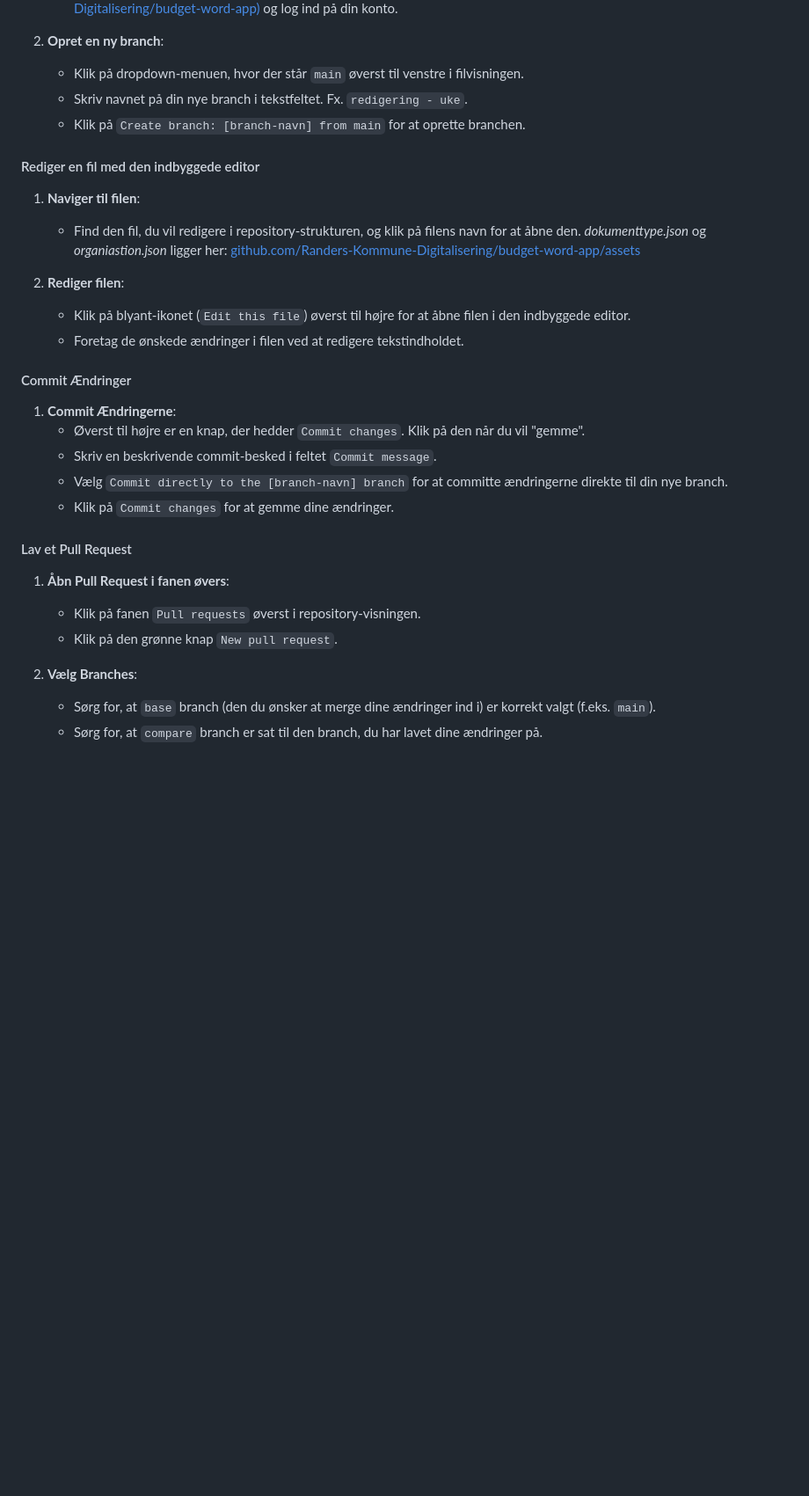
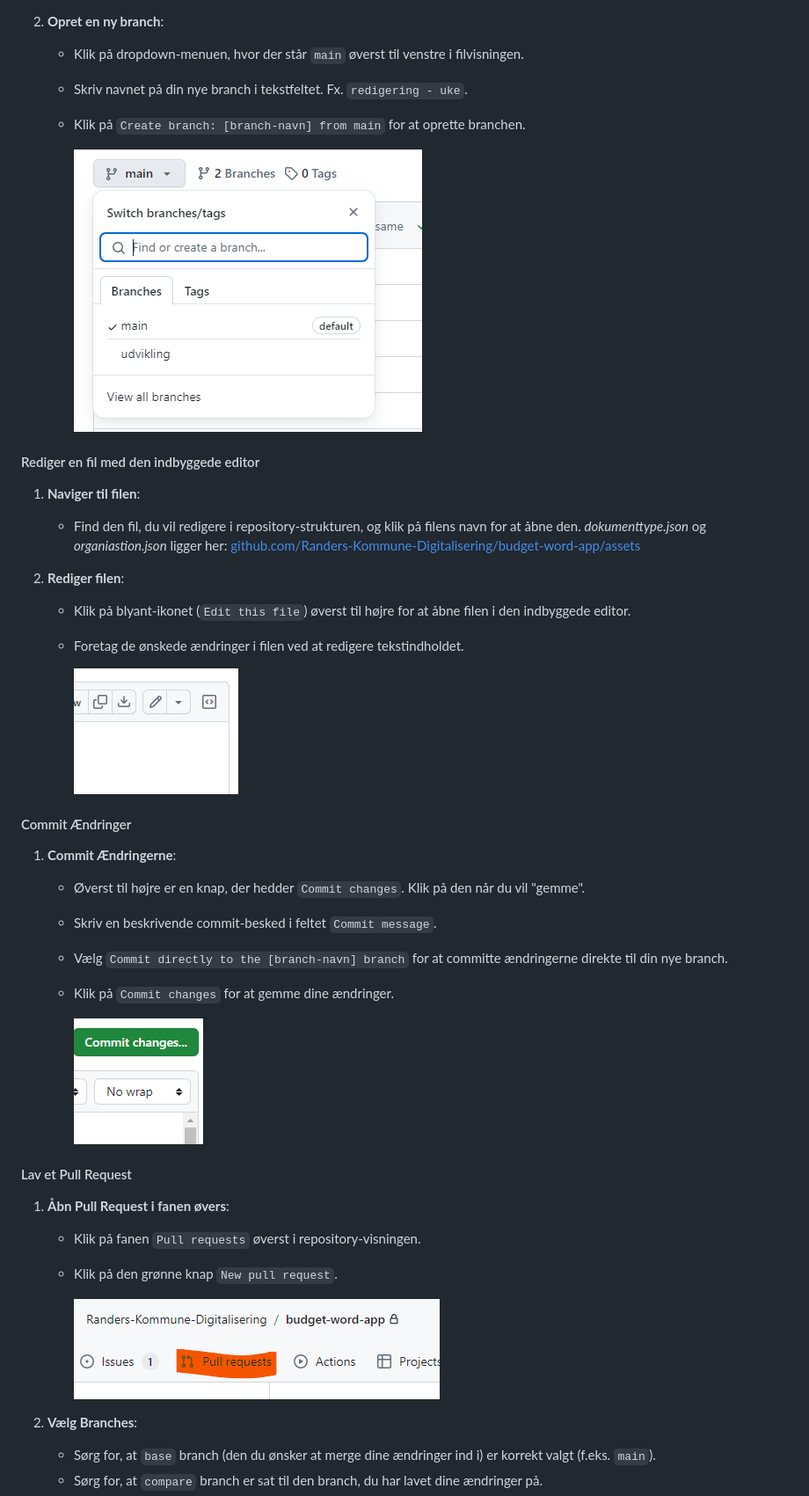
Before and after one commit to Randers-Kommune-Digitalisering/budget-word-app, a Markdown page: assets/Vejledning - JSON-filer.md, the part around the change. Shown: that part at 88% size. GitHub-like rendering; pictures changed too: assets/image-1.png (added), assets/image-2.png (added), assets/image-3.png (added); blank space fills up the shorter version.

Commit message:
med billeder

```diff
--- a/assets/Vejledning - JSON-filer.md
+++ b/assets/Vejledning - JSON-filer.md
@@ -155,6 +155,8 @@ Endelig er der en sektion `"customTabeller"`, som indeholder brugerdefinerede ta
    - Skriv navnet på din nye branch i tekstfeltet. Fx. `redigering - uke`.
    - Klik på `Create branch: [branch-navn] from main` for at oprette branchen.
 
+     ![alt text](image.png)
+
 #### Rediger en fil med den indbyggede editor
 
 1. **Naviger til filen**:
@@ -165,6 +167,8 @@ Endelig er der en sektion `"customTabeller"`, som indeholder brugerdefinerede ta
    - Klik på blyant-ikonet (`Edit this file`) øverst til højre for at åbne filen i den indbyggede editor.
    - Foretag de ønskede ændringer i filen ved at redigere tekstindholdet.
 
+     ![alt text](image-1.png)
+
 #### Commit Ændringer
 
 1. **Commit Ændringerne**:
@@ -173,11 +177,15 @@ Endelig er der en sektion `"customTabeller"`, som indeholder brugerdefinerede ta
    - Vælg `Commit directly to the [branch-navn] branch` for at committe ændringerne direkte til din nye branch.
    - Klik på `Commit changes` for at gemme dine ændringer.
 
+     ![alt text](image-2.png)
+
 #### Lav et Pull Request
 
 1. **Åbn Pull Request i fanen øvers**:
    - Klik på fanen `Pull requests` øverst i repository-visningen.
    - Klik på den grønne knap `New pull request`.
+
+     ![alt text](image-3.png)
 
 2. **Vælg Branches**:
    - Sørg for, at `base` branch (den du ønsker at merge dine ændringer ind i) er korrekt valgt (f.eks. `main`).
```
